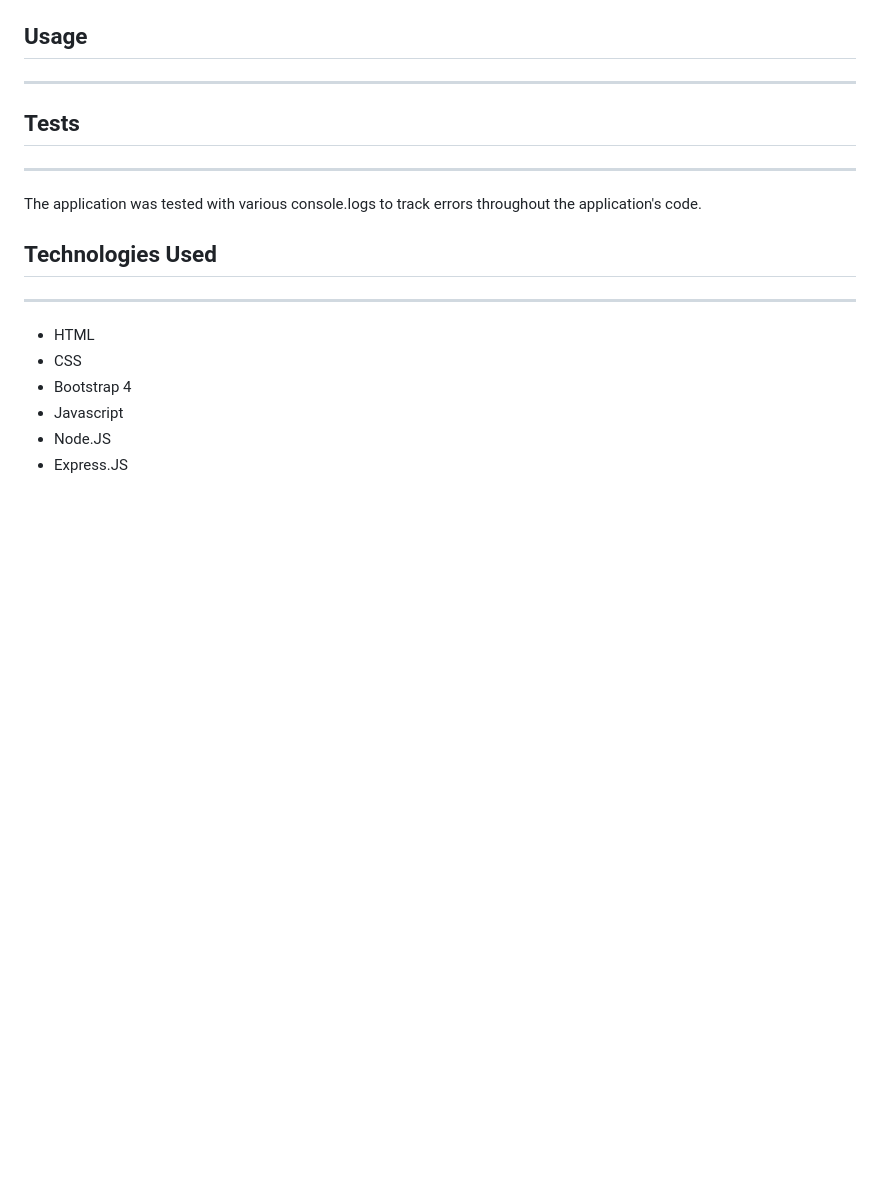
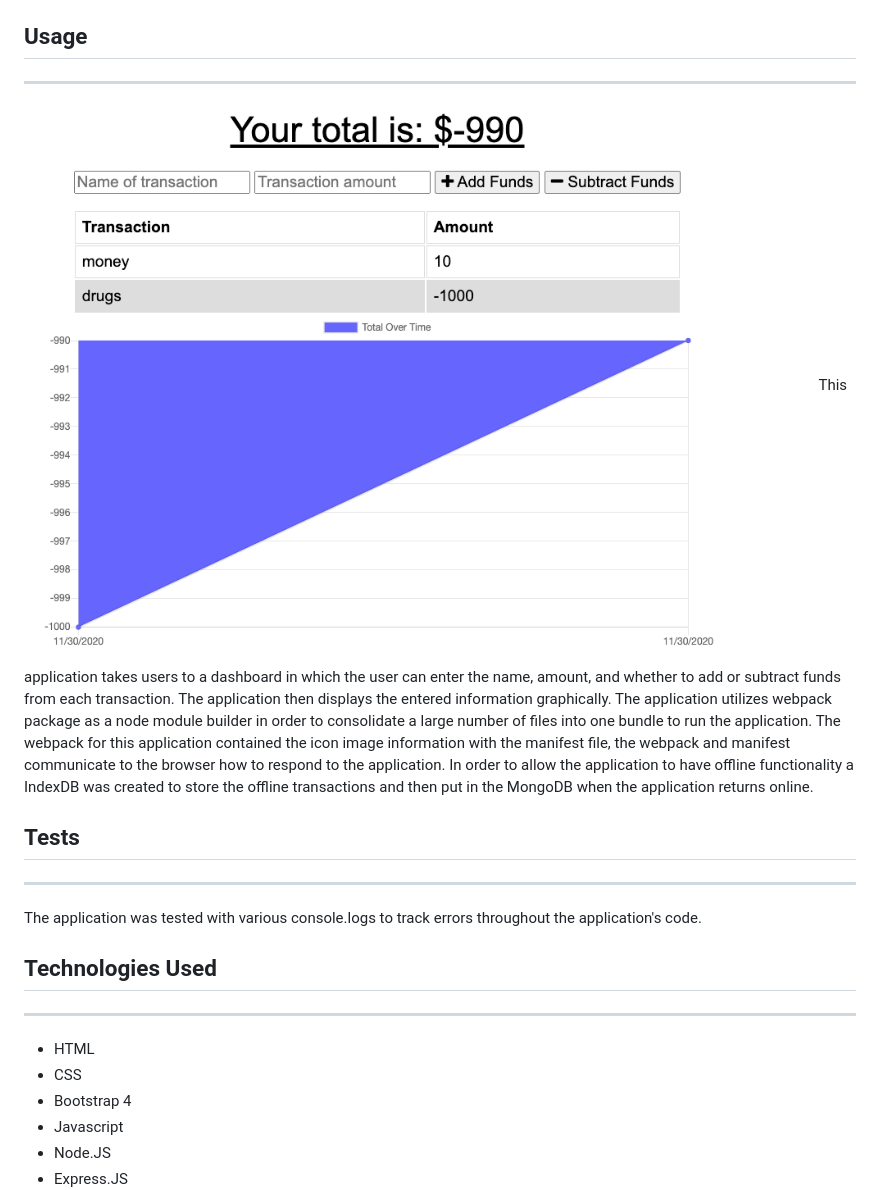
Before and after one commit to alizehssn/Budget-Tracker, a Markdown page: README.md, the part around the change printed below. Rendered like a GitHub page; pictures changed too: budgettracker.png (added); blank space fills up the shorter version.

```diff
--- a/README.md
+++ b/README.md
@@ -24,6 +24,9 @@ Users may clone this [Github repository](https://github.com/alizehssn/Budget-Tra
 
  ## Usage
  ***
+
+ ![Budget-Tracker Image](/budgettracker.png)
+ This application takes users to a dashboard in which the user can enter the name, amount, and whether to add or subtract funds from each transaction. The application then displays the entered information graphically. The application utilizes webpack package as a node module builder in order to consolidate a large number of files into one bundle to run the application. The webpack for this application contained the icon image information with the manifest file, the webpack and manifest communicate to the browser how to respond to the application. In order to allow the application to have offline functionality a IndexDB was created to store the offline transactions and then put in the MongoDB when the application returns online.
 
 
  ## Tests
```
Also changed, not shown: other parts of README.md (+1 -1 lines).
